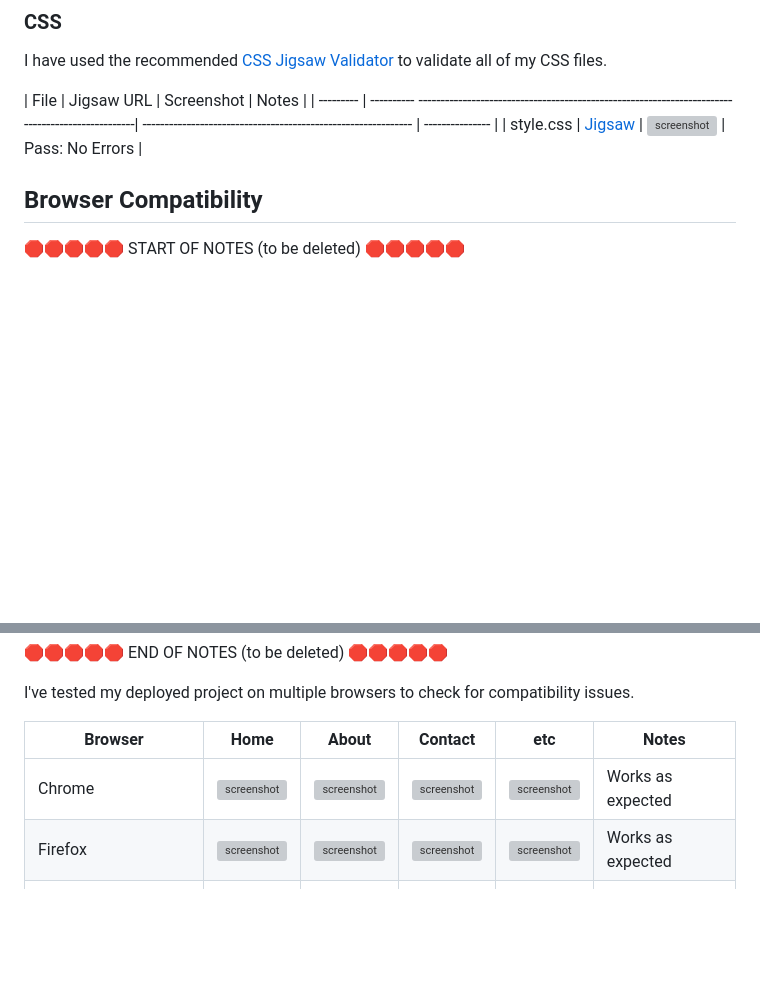
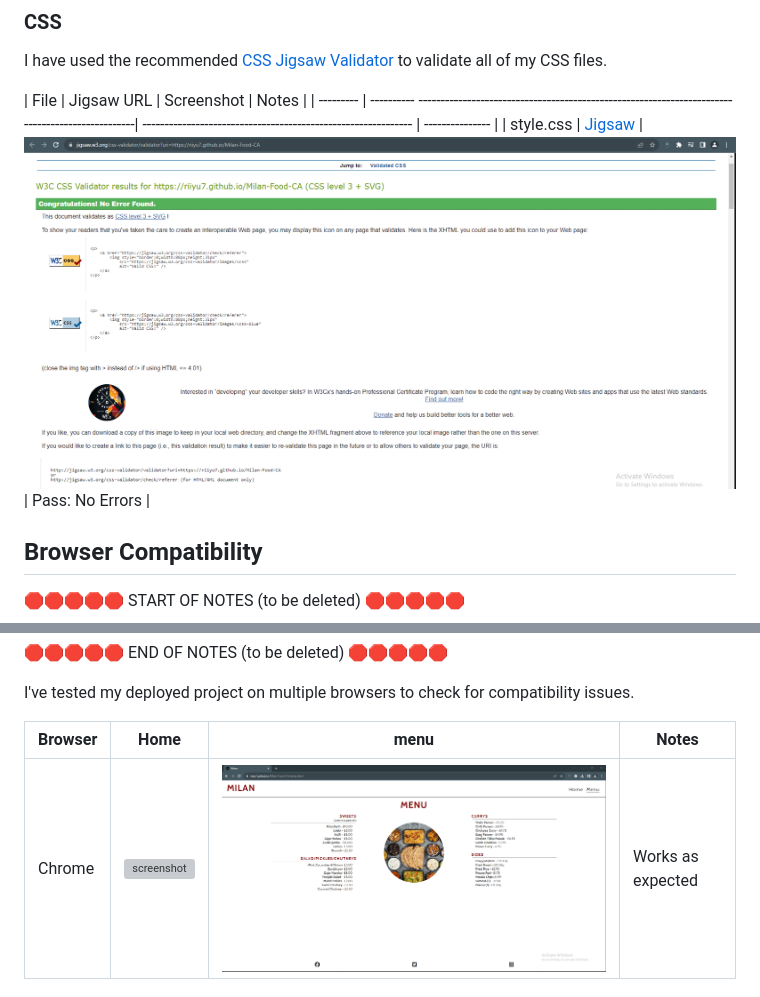
Before and after one commit to riiyu7/Milan-Food-CA, a Markdown page: TESTING.md, 2 parts joined by grey strips. Rendered like a GitHub page; pictures changed too: documentation/testing/browser-chrome-menu.png (added); blank space fills up the shorter version; grey boxes are pictures that could not be loaded.

Commit message:
Added Google chrome testing images

```diff
--- a/TESTING.md
+++ b/TESTING.md
@@ -21,7 +21,7 @@ I have used the recommended [CSS Jigsaw Validator](https://jigsaw.w3.org/css-val
 
 | File      | Jigsaw URL                                                                                                 | Screenshot                                                    | Notes           |
 | --------- | ---------- ------------------------------------------------------------------------------------------------| ------------------------------------------------------------- | --------------- |
-| style.css | [Jigsaw](https://jigsaw.w3.org/css-validator/validator?uri=https%3A%2F%2Friiyu7.github.io%2FMilan-Food-CA) | ![screenshot](documentation/testing/css-validation-style.png) | Pass: No Errors |
+| style.css | [Jigsaw](https://jigsaw.w3.org/css-validator/validator?uri=https%3A%2F%2Friiyu7.github.io%2FMilan-Food-CA) | ![screenshot](documentation/testing/css-validation.png)       | Pass: No Errors |
 
 
 ## Browser Compatibility
@@ -52,8 +52,11 @@ Sample browser testing documentation:
 
 I've tested my deployed project on multiple browsers to check for compatibility issues.
 
-| Browser | Home | About | Contact | etc | Notes |
-| --- | --- | --- | --- | --- | --- |
-| Chrome | ![screenshot](documentation/browser-chrome-home.png) | ![screenshot](documentation/browser-chrome-about.png) | ![screenshot](documentation/browser-chrome-contact.png) | ![screenshot](documentation/browser-chrome-etc.png) | Works as expected |
-| Firefox | ![screenshot](documentation/browser-firefox-home.png) | ![screenshot](documentation/browser-firefox-about.png) | ![screenshot](documentation/browser-firefox-contact.png) | ![screenshot](documentation/browser-firefox-etc.png) | Works as expected |
+| Browser | Home                                                         | menu                                                         | Notes              |
+| ------- | ------------------------------------------------------------ | -----------------------------------------------------        | ------------------ |
+| Chrome  | ![screenshot](documentation/testing/browser-chrome-home.png) | ![screenshot](documentation/testing/browser-chrome-menu.png) | Works as expected  |
+
+
+
+
 | Edge | ![screenshot](documentation/browser-edge-home.png) | ![screenshot](documentation/browser-edge-about.png) | ![screenshot](documentation/browser-chrome-edge.png) | ![screenshot](documentation/browser-edge-etc.png) | Works as expected |
```
Also changed, not shown: other parts of TESTING.md (+2 -4 lines), 1 other file.
